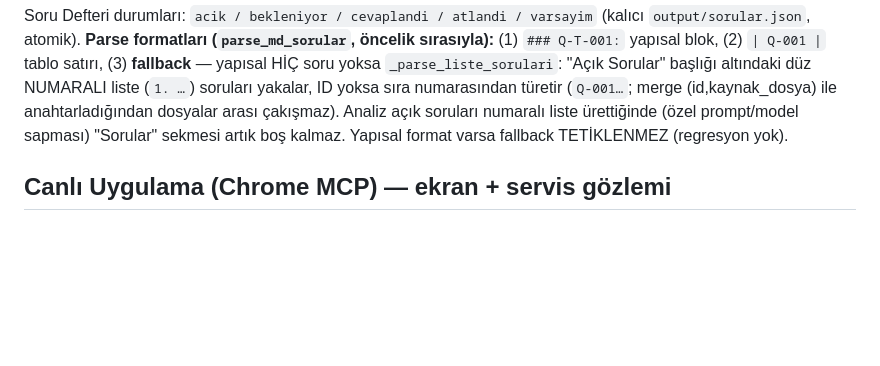
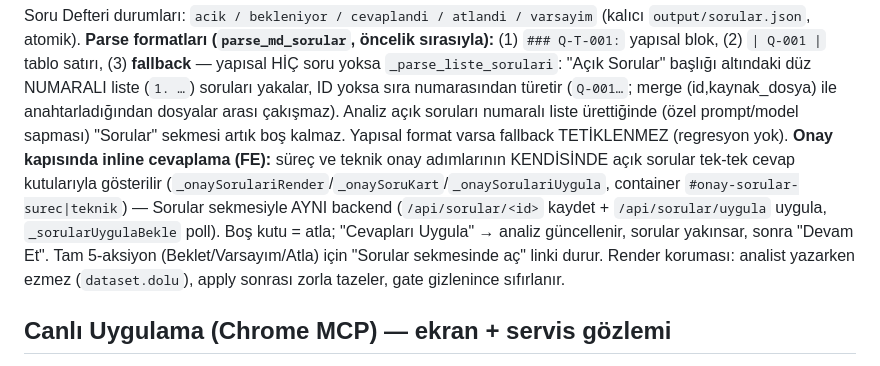
Before and after one commit to ugurcangir-design/Analysys_Agent, a Markdown page: docs/MIMARI.md, the part around the change. GitHub-like rendering; blank space fills up the shorter version.

Commit message:
docs: onay kapısı inline açık soru cevaplama (MIMARI)
Co-Authored-By: Claude Opus 4.8 <noreply@anthropic.com>

```diff
--- a/docs/MIMARI.md
+++ b/docs/MIMARI.md
@@ -406,6 +406,12 @@ tablo satırı, (3) **fallback** — yapısal HİÇ soru yoksa `_parse_liste_sor
 düz NUMARALI liste (`1. …`) soruları yakalar, ID yoksa sıra numarasından türetir (`Q-001…`; merge (id,kaynak_dosya)
 ile anahtarladığından dosyalar arası çakışmaz). Analiz açık soruları numaralı liste ürettiğinde (özel prompt/model
 sapması) "Sorular" sekmesi artık boş kalmaz. Yapısal format varsa fallback TETİKLENMEZ (regresyon yok).
+**Onay kapısında inline cevaplama (FE):** süreç ve teknik onay adımlarının KENDİSİNDE açık sorular tek-tek
+cevap kutularıyla gösterilir (`_onaySorulariRender`/`_onaySoruKart`/`_onaySorulariUygula`, container
+`#onay-sorular-surec|teknik`) — Sorular sekmesiyle AYNI backend (`/api/sorular/<id>` kaydet + `/api/sorular/uygula`
+uygula, `_sorularUygulaBekle` poll). Boş kutu = atla; "Cevapları Uygula" → analiz güncellenir, sorular yakınsar,
+sonra "Devam Et". Tam 5-aksiyon (Beklet/Varsayım/Atla) için "Sorular sekmesinde aç" linki durur. Render koruması:
+analist yazarken ezmez (`dataset.dolu`), apply sonrası zorla tazeler, gate gizlenince sıfırlanır.
 
 ## Canlı Uygulama (Chrome MCP) — ekran + servis gözlemi
 Bağlam filtresinde `live_app.target_url` (+ en fazla 5 `extra_urls`) doluysa süreç/teknik analiz
```
